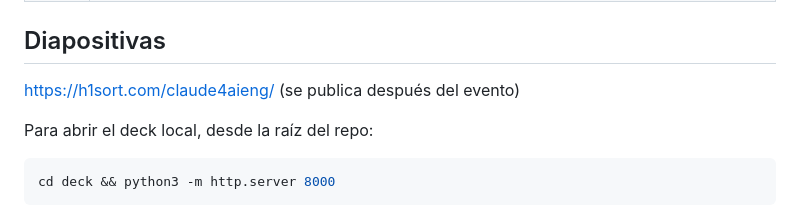
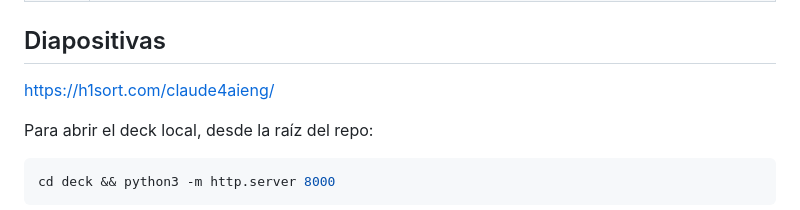
Before and after one commit to h1sort/claude4aieng, a Markdown page: README.md, the part around the change. Drawn GitHub-style.

Commit message:
Add publish-to-site skill; deck is live at h1sort.com/claude4aieng
Co-Authored-By: Claude Opus 5.5 <noreply@anthropic.com>
Claude-Session: https://claude.ai/code/session_01LUSeAETMjFFgQ42Bp3BbT2

```diff
--- a/README.md
+++ b/README.md
@@ -128,7 +128,7 @@ Uno por paso. Ninguno es necesario para seguir el taller.
 
 ## Diapositivas
 
-https://h1sort.com/claude4aieng/ (se publica después del evento)
+https://h1sort.com/claude4aieng/
 
 Para abrir el deck local, desde la raíz del repo:
 
```
Also changed, not shown: PLAN.md (+1 -1 lines), 1 other file.
